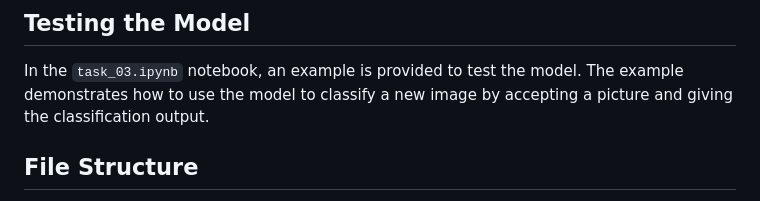
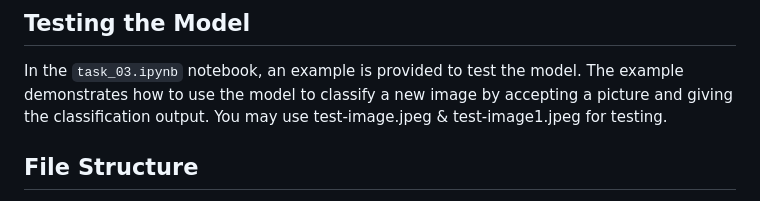
Before and after one commit to muhammadanas05/Mawakay-ML-Internship, a Markdown page: Task_03/README.md, the part around the change. GitHub-like rendering.

```diff
--- a/Task_03/README.md
+++ b/Task_03/README.md
@@ -43,6 +43,7 @@ The backend was developed using Flask. The Flask application (`app.py`) handles
 ## Testing the Model
 
 In the `task_03.ipynb` notebook, an example is provided to test the model. The example demonstrates how to use the model to classify a new image by accepting a picture and giving the classification output.
+You may use test-image.jpeg & test-image1.jpeg for testing.
 
 ## File Structure
 
```
